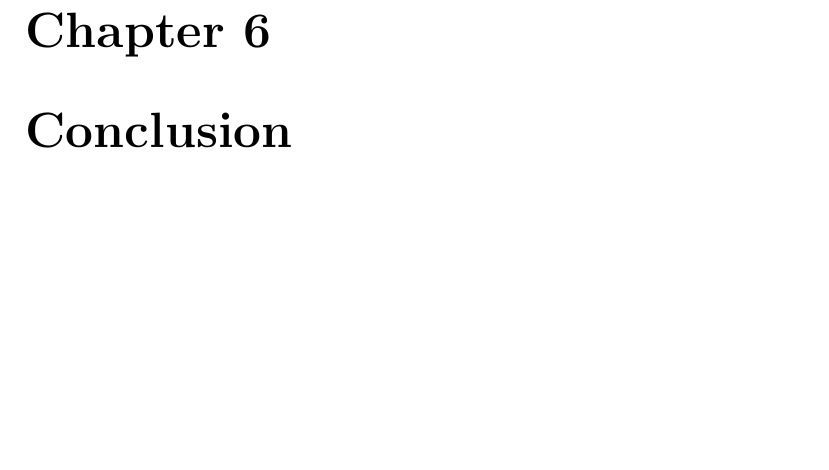
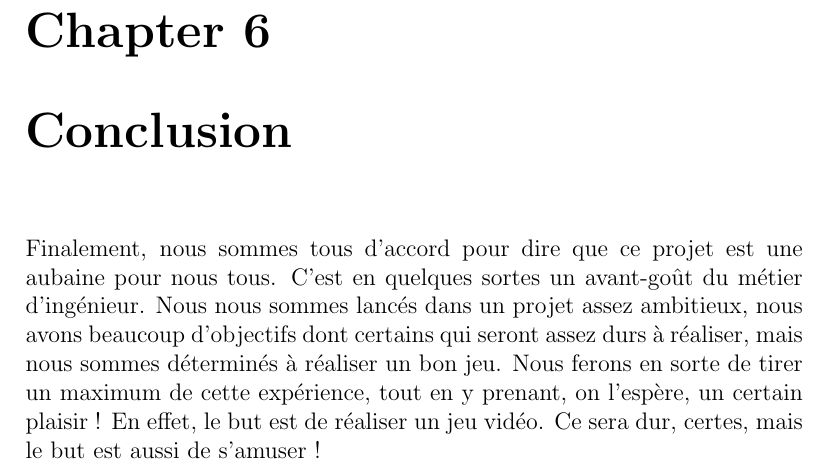
Before and after one commit to alanretgue/Projet_Dungeon_Race, a LaTeX document (Cahier des charges.tex): part of page 17 of 17, cut so that both start at the same text, the shorter picture padded with empty space. Compiled offline with pdfLaTeX.

Commit message:
wola cachier des charges fini

```diff
--- a/Cahier des charges.tex
+++ b/Cahier des charges.tex
@@ -200,5 +200,7 @@ utiliserons le C\# avec la plateforme Unity.\\
 
 	\end{tabular}
 \chapter{Conclusion}
+	Finalement, nous sommes tous d'accord pour dire que ce projet est une aubaine pour nous tous. C'est en quelques sortes un avant-goût du métier d'ingénieur.
+Nous nous sommes lancés dans un projet assez ambitieux, nous avons beaucoup d'objectifs dont certains qui seront assez durs à réaliser, mais nous sommes déterminés à réaliser un bon jeu. Nous ferons en sorte de tirer un maximum de cette expérience, tout en y prenant, on l'espère, un certain plaisir ! En effet, le but est de réaliser un jeu vidéo. Ce sera dur, certes, mais le but est aussi de s'amuser !
 
 \end{document}
```
